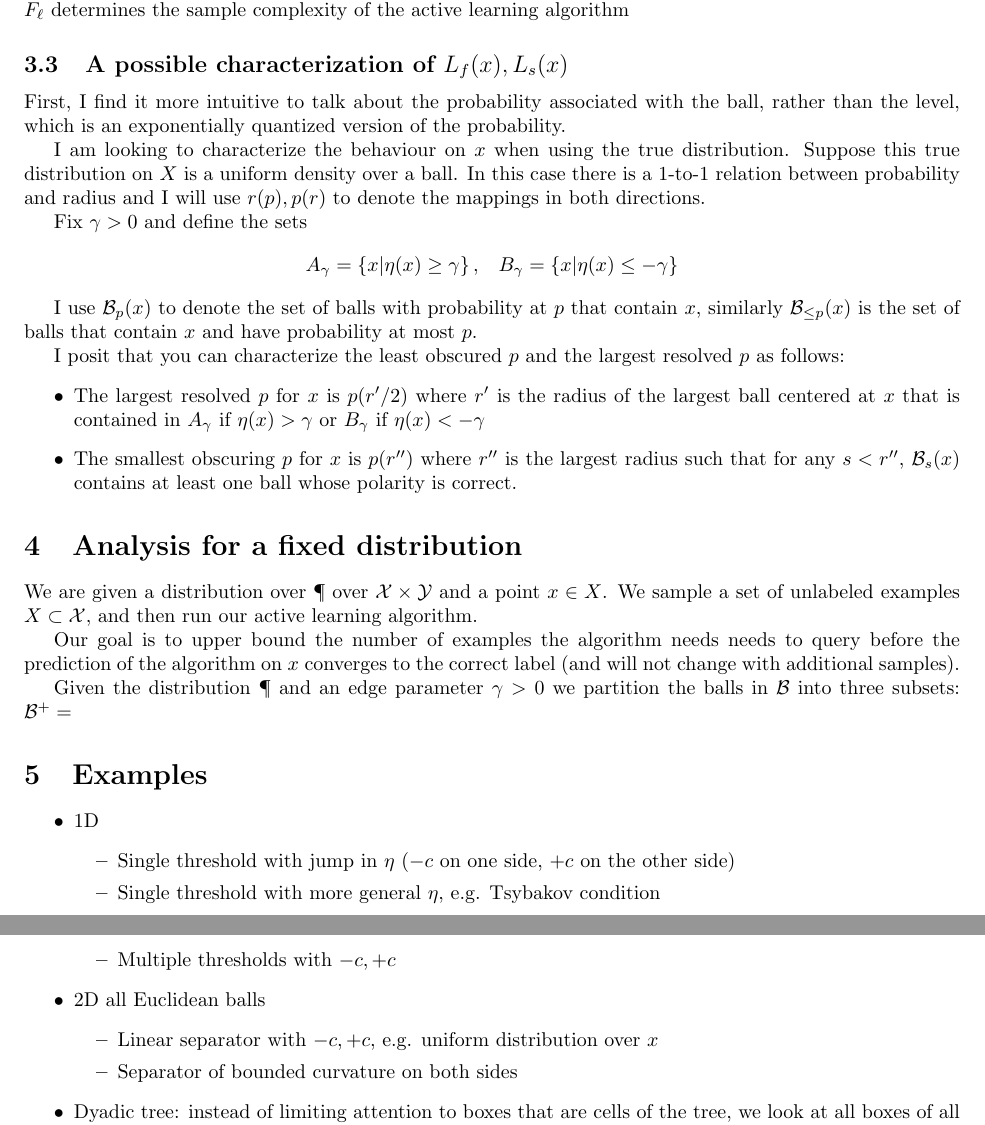
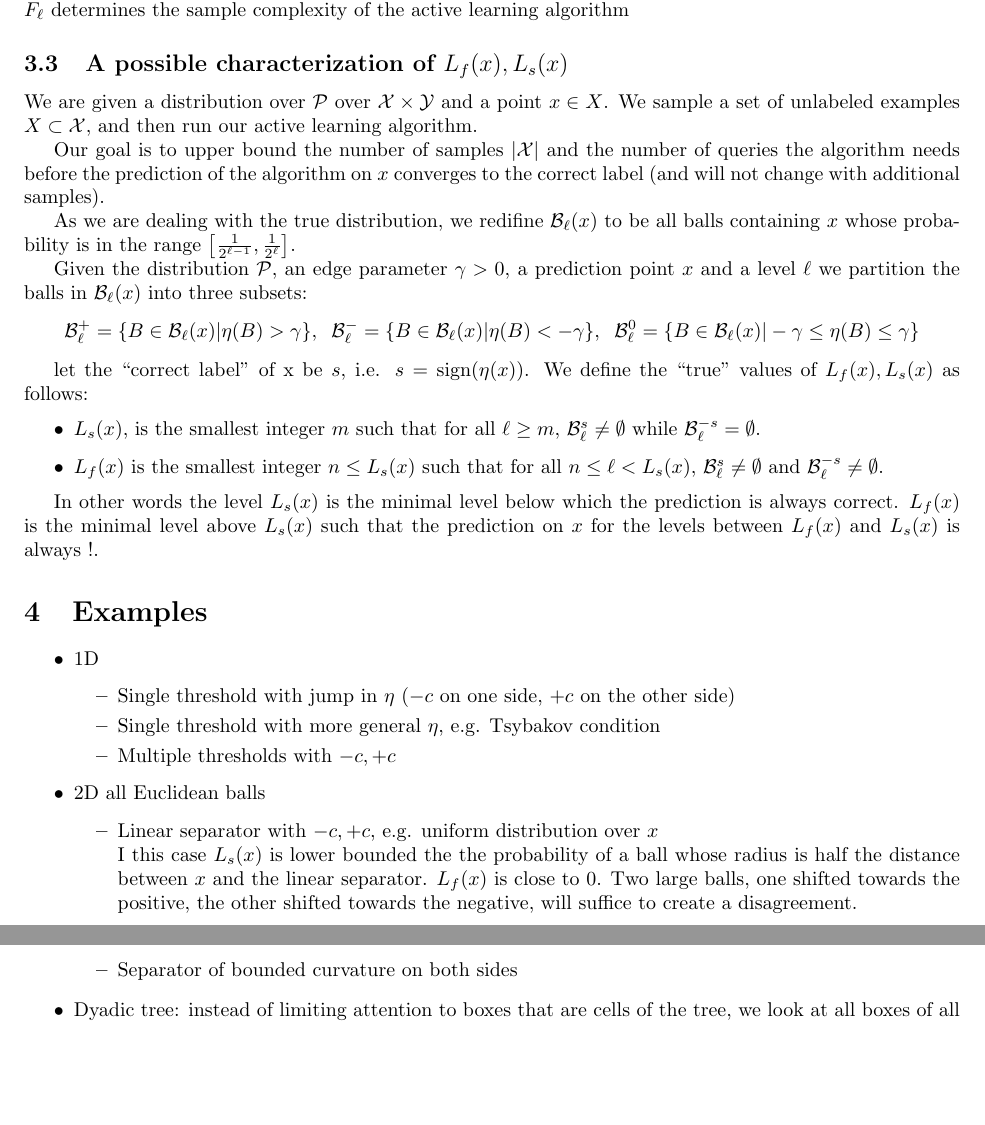
Before and after one commit to yoavfreund/Active-k-nearest-neighbor, a LaTeX document (main.tex): two parts of pages 6 and 7 of 10, joined at a grey line, cut so that both start at the same text, the shorter picture padded with empty space. Compiled offline with pdfLaTeX.

Commit message:
Yoav sketched way to prove rates using assumptions on the underlying distribution

```diff
--- a/main.tex
+++ b/main.tex
@@ -360,31 +359,39 @@ Thus $L_s(x) \leq L_f(x)$, and there might be a large gap between the two. Befor
 We define the set $F_\ell$ or include all of the points $x \in X$ such that $L_s(x) \leq \ell \leq L_f(x)$. The probability of $F_\ell$ determines the sample complexity of the active learning algorithm
 
 \subsection{A possible characterization of $L_f(x),L_s(x)$}
-First, I find it more intuitive to talk about the probability associated with the ball, rather than the level, which is an exponentially quantized version of the probability.
 
-I am looking to characterize the behaviour on $x$ when using the true distribution. Suppose this true distribution on $X$ is a uniform density over a ball. In this case there is a 1-to-1 relation between probability and radius and I will use $r(p), p(r)$ to denote the mappings in both directions.
-
-Fix $\gamma>0$ and define the sets
-$$ A_{\gamma} = \left\{x | \eta(x)\geq \gamma \right\},
- \;\;\;B_{\gamma} = \left\{x | \eta(x)\leq -\gamma \right\}$$
-
- I use $\B_{p}(x)$ to denote the set of balls with probability at $p$ that contain $x$, similarly $\B_{\leq p}(x)$ is the set of balls that contain $x$ and have probability at most $p$.
-
- I posit that you can characterize the least obscured $p$ and the largest resolved $p$ as follows:
- \begin{itemize}
-     \item The largest resolved $p$ for $x$ is $p(r'/2)$ where $r'$ is the radius of the largest ball centered at $x$ that is contained in $A_\gamma$ if $\eta(x)>\gamma$ or $B_\gamma$ if $\eta(x)<-\gamma$
- \item The smallest obscuring $p$  for $x$ is $p(r'')$ where $r''$ is the largest radius such that for any $s<r''$, $\B_{s}(x)$ contains at least one ball whose polarity is correct.
- \end{itemize}
-
-\section{Analysis for a fixed distribution}
-\newcommand{\P}{{\cal P}}
+\renewcommand{\P}{{\cal P}}
 We are given a distribution over $\P$ over $\X \times \Y$ and a point $x \in X$.
 We sample a set of unlabeled examples $X \subset \X$, and then run our active learning algorithm.
 
-Our goal is to upper bound the number of examples the algorithm needs needs to query before the prediction of the algorithm on $x$ converges to the correct label (and will not change with additional samples).
+Our goal is to upper bound the number of samples $|\X|$ and the number
+of queries the algorithm needs before the prediction of the algorithm
+on $x$ converges to the correct label (and will not change with additional samples).
 
-Given the distribution $\P$ and an edge parameter $\gamma>0$ we partition the balls in $\B$ into three
-subsets: $\B^+ = $
+As we are dealing with the true distribution, we redifine $\B_\ell(x)$
+to be all balls containing $x$ whose probability is in the range
+$\left[ \frac{1}{2^{\ell-1}}, \frac{1}{2^\ell}\right]$.
+
+Given the distribution $\P$, an edge parameter $\gamma>0$, a
+prediction point $x$ and a level $\ell$ we partition the balls in $\B_{\ell}(x)$ into three
+subsets:
+$$\B_{\ell}^+ = \{ B \in \B_\ell(x) | \eta(B)  > \gamma\},\;\;
+\B_{\ell}^- = \{ B \in \B_\ell(x) | \eta(B)  < -\gamma\},\;\;
+\B_{\ell}^0 = \{ B \in \B_\ell(x) | -\gamma \leq \eta(B) \leq \gamma\}$$
+
+let the ``correct label'' of x be $s$, i.e. $s = \sign(\eta(x))$.
+We define the ``true'' values of  $L_f(x),L_s(x)$ as follows:
+\begin{itemize}
+\item $L_s(x)$, is the smallest integer $m$ such that for all $\ell\geq
+  m$, $\B_\ell^s \neq \emptyset$ while $\B_\ell^{-s} = \emptyset$.
+\item $L_f(x)$ is the smallest integer $n \leq L_s(x)$ such that for
+  all $n\leq \ell < L_s(x)$, $\B_\ell^s \neq \emptyset$ and $\B_\ell^{-s} \neq \emptyset$.
+\end{itemize}
+
+In other words the level $L_s(x)$ is the minimal level below which the
+prediction is always correct. $L_f(x)$ is the minimal level above $L_s(x)$
+such that the prediction on $x$ for the levels between  $L_f(x)$ and
+$L_s(x)$ is always $!$.
 
 
 \section{Examples}
@@ -397,7 +404,13 @@ subsets: $\B^+ = $
     \end{itemize}
     \item 2D all Euclidean balls
     \begin{itemize}
-        \item Linear separator with $-c, +c$, e.g. uniform distribution over $x$
+        \item Linear separator with $-c, +c$, e.g. uniform distribution over $x$\\
+        I this case $L_s(x)$ is lower bounded the the probability of a
+        ball whose radius is half the distance between $x$ and the
+        linear separator. $L_f(x)$ is close to 0. Two large balls, one
+        shifted towards the positive, the other shifted towards the
+        negative, will suffice to create a disagreement.
+
         \item Separator of bounded curvature on both sides
     \end{itemize}
     \item Dyadic tree: instead of limiting attention to boxes that are cells of the tree, we look at all boxes of all sizes that supported on the underlying gridding of space. We get better bounds for two reasons:
```
Also changed, not shown: main.tex (1 more changed lines).
